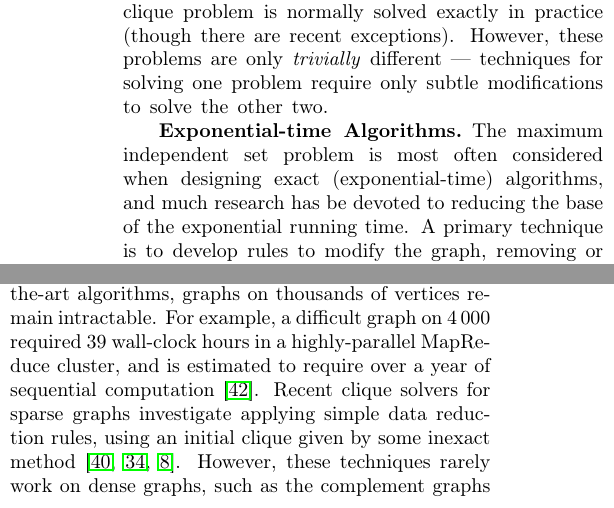
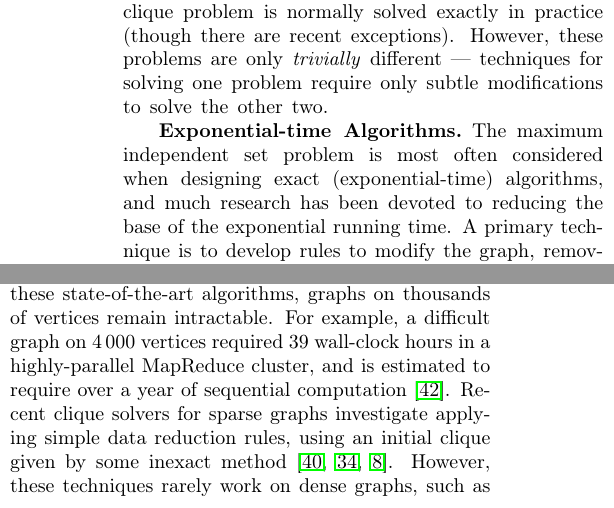
Before and after one commit to KarlsruheMIS/pace-2019, a LaTeX paper (report/csc_submission.tex): two parts of the columns of page 2 of 13, joined at a grey line, cut so that both start at the same text. Compiled offline with pdfLaTeX.

Commit message:
Minor comments from reviews

```diff
--- a/report/csc_submission.tex
+++ b/report/csc_submission.tex
@@ -130,7 +130,7 @@ We work with an undirected graph $G = (V,E)$ where $V$ is a set of $n$ vertices
 Research results in the area can be found through work on the minimum vertex cover problem and its complementary maximum clique and independent set problems, and can often be categorized depending on the angle of attack. For exact exponential (theoretical) algorithms, the maximum independent set problem is canonically studied, for parameterized algorithms, the minimum vertex cover problem is studied, and the maximum clique problem is normally solved exactly in practice (though there are recent exceptions). However, these problems are only \emph{trivially} different --- techniques for solving one problem require only subtle modifications to solve the other two.
 
 \paragraph*{Exponential-time Algorithms.}
-The maximum independent set problem is most often considered when designing exact (exponential-time) algorithms, and much research has be devoted to reducing the base of the exponential running time. A primary technique is  to develop rules to modify the graph, removing or contracting subgraphs that can be solved simply, which reduces the graph to a smaller instance. These rules are referred to as \emph{data reduction rules} (often simplified to \emph{reduction rules} or \emph{reductions}).
+The maximum independent set problem is most often considered when designing exact (exponential-time) algorithms, and much research has been devoted to reducing the base of the exponential running time. A primary technique is  to develop rules to modify the graph, removing or contracting subgraphs that can be solved simply, which reduces the graph to a smaller instance. These rules are referred to as \emph{data reduction rules} (often simplified to \emph{reduction rules} or \emph{reductions}).
 Reduction rules have been used to reduce the running time of the brute force $O(n^22^n)$ algorithm to the $O(2^{n/3})$ time algorithm of Tarjan and Trojanowski~\cite{tarjan-1977}, and to the current best polynomial space algorithm with running time of $O^*(1.1996^n)$ by Xiao and Nagamochi~\cite{xiao2017exact}.
 
 The reduction rules used for these algorithms are often staggeringly simple, including \emph{pendant vertex removal}, \emph{vertex folding}~\cite{chen1999} and \emph{twin} reductions~\cite{Xiao201392}, which eliminate nearly all vertices of degree three or less from the graph.
@@ -141,4 +141,3 @@ For parameterized algorithms, we now turn to the minimum vertex cover problem. T
 For more information on the history of vertex cover kernelization, see the recent survey by Fellows et al.~\cite{fellows2018known}.
 
 \paragraph*{Exact Algorithms in Practice.}
-The most efficient maximum clique solvers use a branch-and-bound search with advanced vertex reordering strategies and pruning (typically using approximation algorithms for graph coloring, MaxSAT~\cite{li-maxsat-2013} or constraint satisfaction). The long-standing canonical algorithms for finding the maximum clique are the MCS algorithm by Tomita et al.~\cite{tomita-recoloring} and the bit-parallel algorithms of San Segundo et al.~\cite{segundo-recoloring,segundo-bitboard-2011}. However, recently Li et al.~\cite{DBLP:journals/cor/LiJM17} introduced the MoMC algorithm, which uses incremental MaxSAT logic to achieve speed ups of up to \numprint{1000} over MCS. Experiments by Batsyn et al.~\cite{batsyn-mcs-ils-2014} show that MCS can be sped up significantly by giving an initial solution found through local search. However, even with these state-of-the-art algorithms, graphs on thousands of vertices remain intractable. For example, a difficult graph on \numprint{4000} required 39 wall-clock hours in a highly-parallel MapReduce cluster, and is estimated to require over a year of sequential computation~\cite{xiang-2013}. Recent clique solvers for sparse graphs investigate applying simple data reduction rules, using an initial clique given by some inexact method~\cite{verma2015solving,sansegundo2016a,chang2019efficient}. However, these techniques rarely work on dense graphs, such as the complement graphs that we consider here.
@@ -144,0 +148,2 @@ The most efficient maximum clique solvers use a branch-and-bound search with adv
+clique are the MCS algorithm by Tomita et al.~\cite{tomita-recoloring} and the
+bit-parallel algorithms of San Segundo et
@@ -145,3 +154,6 @@ The most efficient maximum clique solvers use a branch-and-bound search with adv
+sped up significantly by giving an initial solution found through local search.
+However, even with these state-of-the-art algorithms, graphs on thousands of
+vertices remain intractable. For example, a difficult graph on \numprint{4000} vertices required 39 wall-clock hours in a highly-parallel MapReduce cluster, and is estimated to require over a year of sequential computation~\cite{xiang-2013}. Recent clique solvers for sparse graphs investigate applying simple data reduction rules, using an initial clique given by some inexact method~\cite{verma2015solving,sansegundo2016a,chang2019efficient}. However, these techniques rarely work on dense graphs, such as the complement graphs that we consider here.
 A thorough discussion of many results in clique finding can be found in the survey of Wu and Hao~\cite{wu-hao-2015}.
 
 Data reductions have been successfully applied in practice to solve many problems that are intractable with general algorithms. Butenko et al.~\cite{butenko-2002,butenko-correcting-codes-2009} were the first to show that simple reductions could be used to compute exact maximum independent sets on graphs with hundreds vertices for graphs derived from error-correcting codes. Their algorithm works by first applying \emph{isolated clique removal} reductions, then solving the remaining graph with a branch-and-bound algorithm. Later, Butenko and Trukhanov~\cite{butenko-trukhanov} introduced the \emph{critical independent set} reduction, which was able to solve graphs produced by the Sanchis graph generator.
```
Also changed, not shown: report/csc_submission.tex (8 more changed lines).
